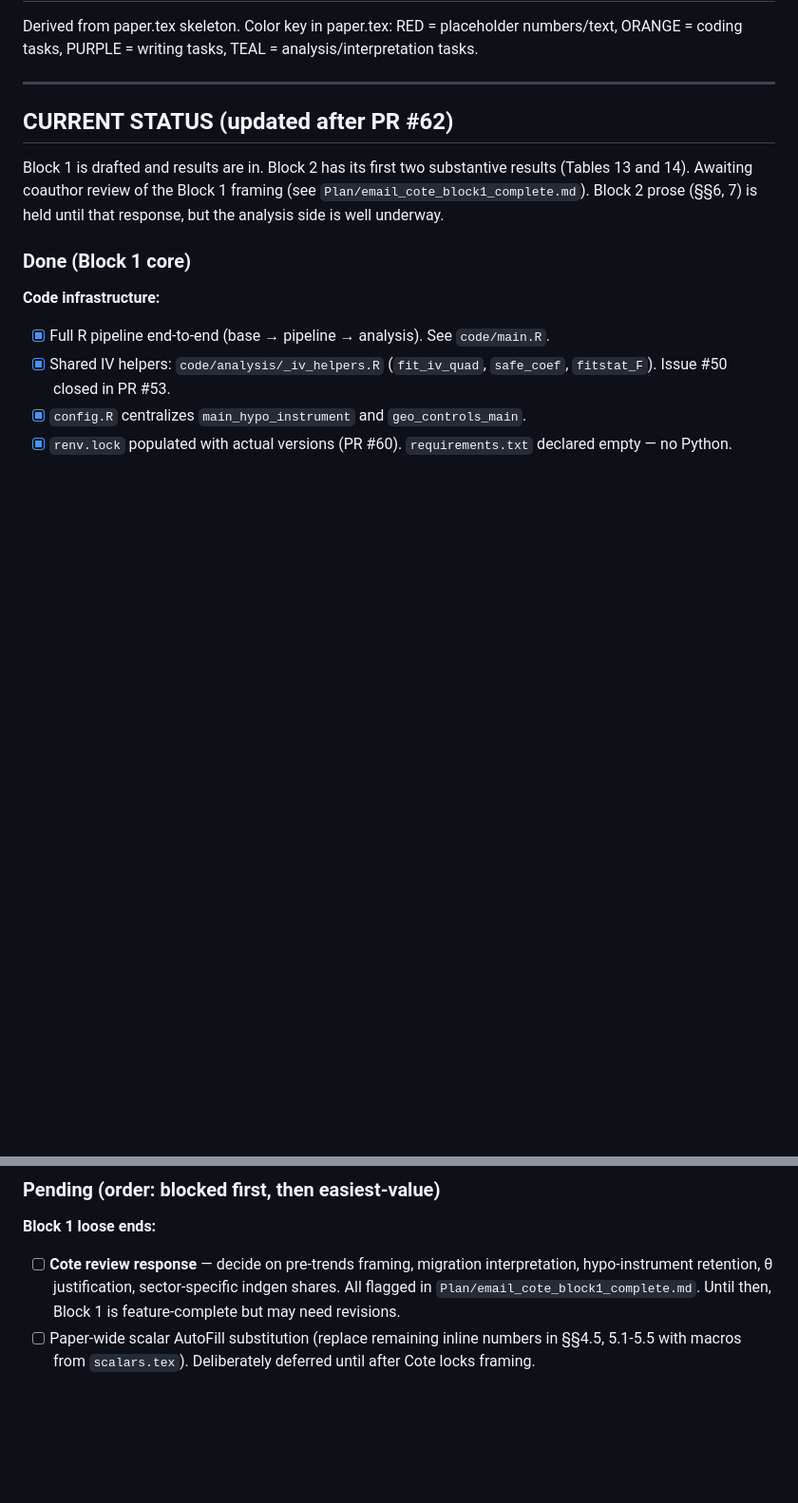
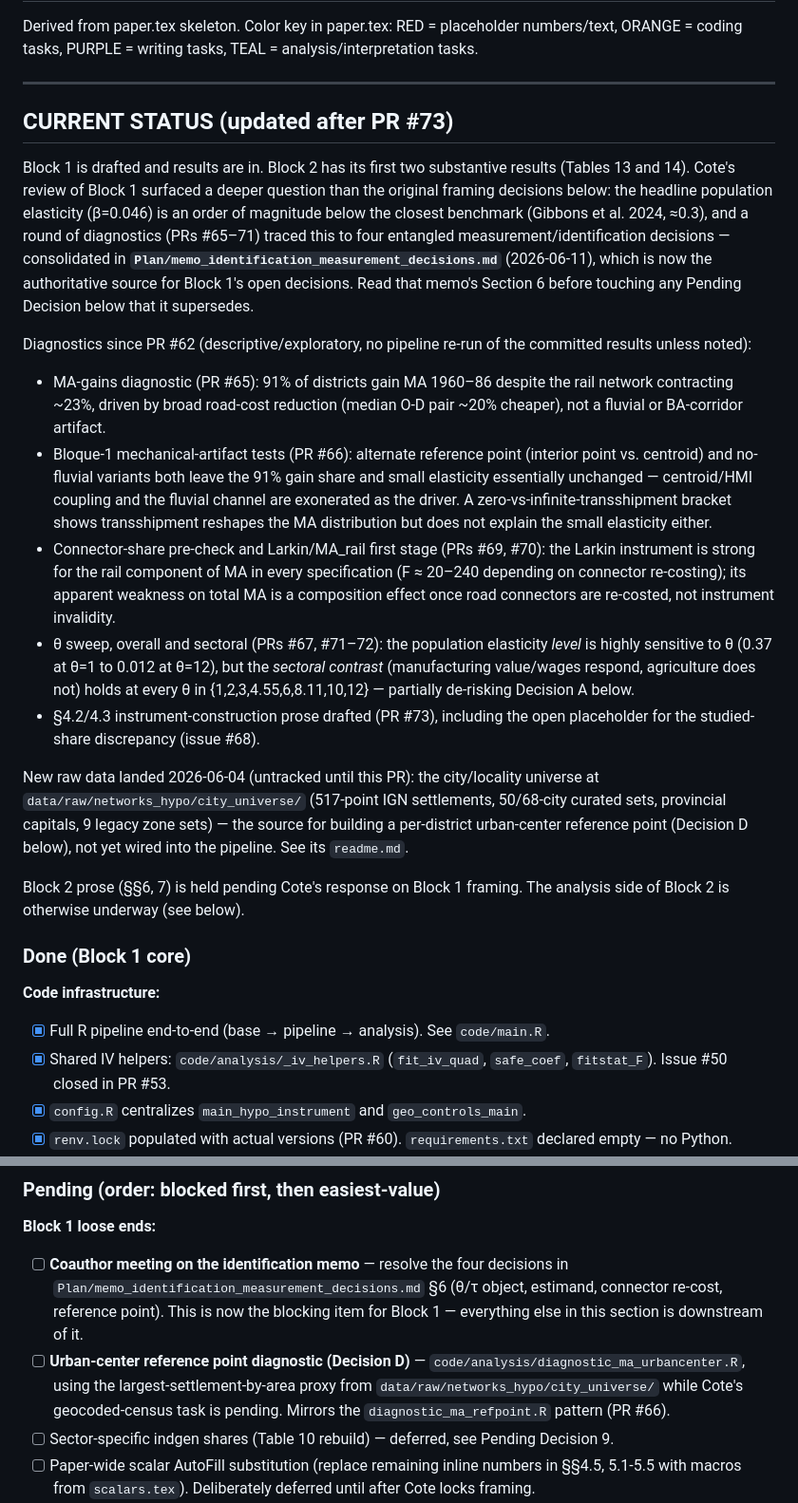
Before and after one commit to diegogentilepassaro/bimodal-transport-argentina, a Markdown page: .kiro/tasks.md, 2 parts joined by grey strips. Shown at 95% size. Drawn GitHub-style; blank space fills up the shorter version.

Commit message:
Track city-universe raw data readme; refresh tasks.md to PR #73 (#74)
Two housekeeping items that had drifted from the actual repo state:

1. Commit the readme for data/raw/networks_hypo/city_universe/ (dropped
   in 2026-06-04, previously untracked). The data files themselves stay
   gitignored per the raw-data policy; only the readme documenting
   provenance and contents is tracked.

2. tasks.md was stale at PR #62 while the repo had moved on to PR #73.
   Added the diagnostics from PRs #65-72 (MA-gains, reference-point,
   fluvial, transshipment, connector, Larkin-rail-first-stage, theta
   sweeps) and the section 4.2/4.3 instrument prose (PR #73). Pointed
   the Pending Decisions section at
   Plan/memo_identification_measurement_decisions.md as the current
   authoritative source for Block 1's open framing decisions (theta/tau
   object, estimand, connector re-cost, reference point), rather than
   duplicating its content inline. Marked the decisions it supersedes
   with strikethrough and a pointer instead of deleting them, for
   traceability.

Co-authored-by: Diego Gentile Passaro <diegogp@amazon.com>

```diff
--- a/.kiro/tasks.md
+++ b/.kiro/tasks.md
@@ -4,12 +4,50 @@ Derived from paper.tex skeleton. Color key in paper.tex: RED = placeholder numbe
 
 ---
 
-## CURRENT STATUS (updated after PR #62)
+## CURRENT STATUS (updated after PR #73)
 
 Block 1 is drafted and results are in. Block 2 has its first two substantive
-results (Tables 13 and 14). Awaiting coauthor review of the Block 1 framing
-(see `Plan/email_cote_block1_complete.md`). Block 2 prose (§§6, 7) is held
-until that response, but the analysis side is well underway.
+results (Tables 13 and 14). Cote's review of Block 1 surfaced a deeper
+question than the original framing decisions below: the headline population
+elasticity (β=0.046) is an order of magnitude below the closest benchmark
+(Gibbons et al. 2024, ≈0.3), and a round of diagnostics (PRs #65–71) traced
+this to four entangled measurement/identification decisions — consolidated in
+**`Plan/memo_identification_measurement_decisions.md`** (2026-06-11), which is
+now the authoritative source for Block 1's open decisions. Read that memo's
+Section 6 before touching any Pending Decision below that it supersedes.
+
+Diagnostics since PR #62 (descriptive/exploratory, no pipeline re-run of the
+committed results unless noted):
+- MA-gains diagnostic (PR #65): 91% of districts gain MA 1960–86 despite the
+  rail network contracting ~23%, driven by broad road-cost reduction (median
+  O-D pair ~20% cheaper), not a fluvial or BA-corridor artifact.
+- Bloque-1 mechanical-artifact tests (PR #66): alternate reference point
+  (interior point vs. centroid) and no-fluvial variants both leave the 91%
+  gain share and small elasticity essentially unchanged — centroid/HMI
+  coupling and the fluvial channel are exonerated as the driver. A
+  zero-vs-infinite-transshipment bracket shows transshipment reshapes the MA
+  distribution but does not explain the small elasticity either.
+- Connector-share pre-check and Larkin/MA_rail first stage (PRs #69, #70):
+  the Larkin instrument is strong for the rail component of MA in every
+  specification (F ≈ 20–240 depending on connector re-costing); its apparent
+  weakness on total MA is a composition effect once road connectors are
+  re-costed, not instrument invalidity.
+- θ sweep, overall and sectoral (PRs #67, #71–72): the population elasticity
+  *level* is highly sensitive to θ (0.37 at θ=1 to 0.012 at θ=12), but the
+  *sectoral contrast* (manufacturing value/wages respond, agriculture does
+  not) holds at every θ in {1,2,3,4.55,6,8.11,10,12} — partially de-risking
+  Decision A below.
+- §4.2/4.3 instrument-construction prose drafted (PR #73), including the
+  open placeholder for the studied-share discrepancy (issue #68).
+
+New raw data landed 2026-06-04 (untracked until this PR): the city/locality
+universe at `data/raw/networks_hypo/city_universe/` (517-point IGN
+settlements, 50/68-city curated sets, provincial capitals, 9 legacy zone
+sets) — the source for building a per-district urban-center reference point
+(Decision D below), not yet wired into the pipeline. See its `readme.md`.
+
+Block 2 prose (§§6, 7) is held pending Cote's response on Block 1 framing.
+The analysis side of Block 2 is otherwise underway (see below).
 
 ### Done (Block 1 core)
 
@@ -70,7 +108,9 @@ were already wired into the existing pipeline (Phase 2c of
 ### Pending (order: blocked first, then easiest-value)
 
 **Block 1 loose ends:**
-- [ ] **Cote review response** — decide on pre-trends framing, migration interpretation, hypo-instrument retention, θ justification, sector-specific indgen shares. All flagged in `Plan/email_cote_block1_complete.md`. Until then, Block 1 is feature-complete but may need revisions.
+- [ ] **Coauthor meeting on the identification memo** — resolve the four decisions in `Plan/memo_identification_measurement_decisions.md` §6 (θ/τ object, estimand, connector re-cost, reference point). This is now the blocking item for Block 1 — everything else in this section is downstream of it.
+- [ ] **Urban-center reference point diagnostic (Decision D)** — `code/analysis/diagnostic_ma_urbancenter.R`, using the largest-settlement-by-area proxy from `data/raw/networks_hypo/city_universe/` while Cote's geocoded-census task is pending. Mirrors the `diagnostic_ma_refpoint.R` pattern (PR #66).
+- [ ] Sector-specific indgen shares (Table 10 rebuild) — deferred, see Pending Decision 9.
 - [ ] Paper-wide scalar AutoFill substitution (replace remaining inline numbers in §§4.5, 5.1-5.5 with macros from `scalars.tex`). Deliberately deferred until after Cote locks framing.
 - [ ] A1 (OLS vs IV bias direction) — 1-2 paragraph in §5.2. Deferred until §5.5 robustness is fully decided.
 - [ ] A2 (sectoral patterns + scale economies) — 2 paragraphs. Deferred so the argument lives in one place, after §7 mechanisms is drafted.
```
Also changed, not shown: other parts of .kiro/tasks.md (+24 -7 lines), 1 other file.
